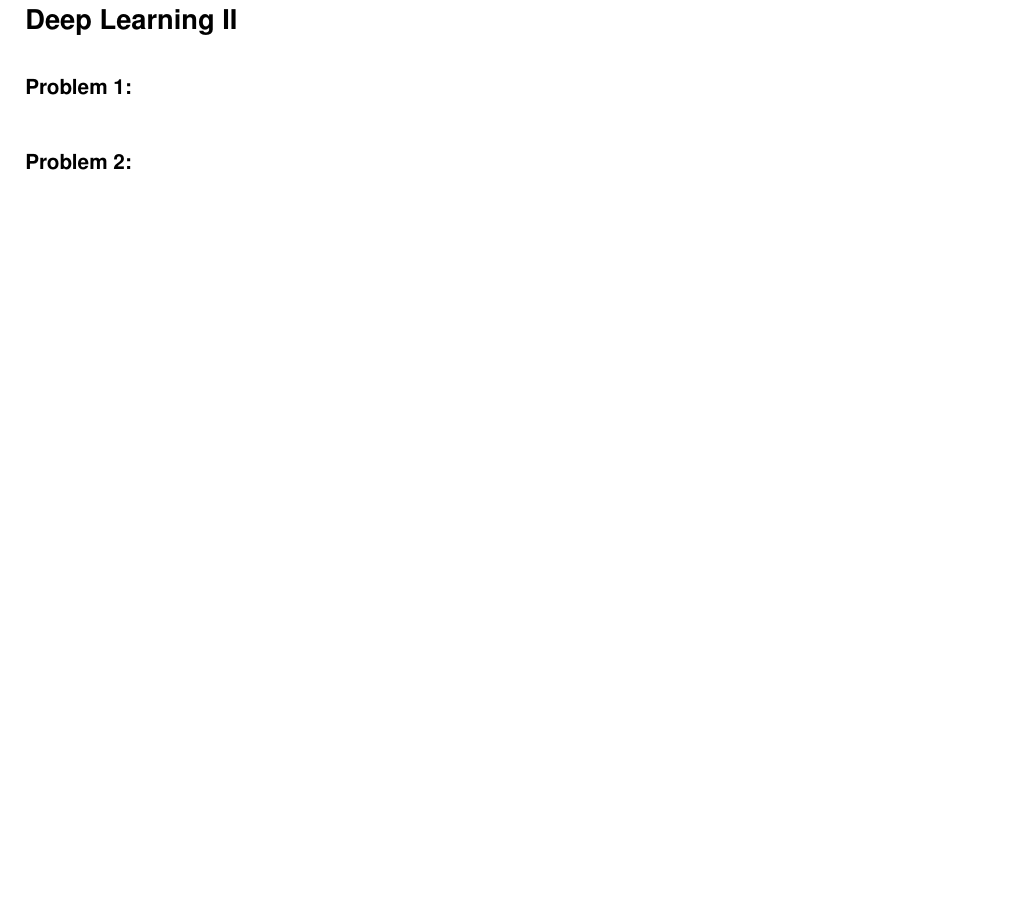
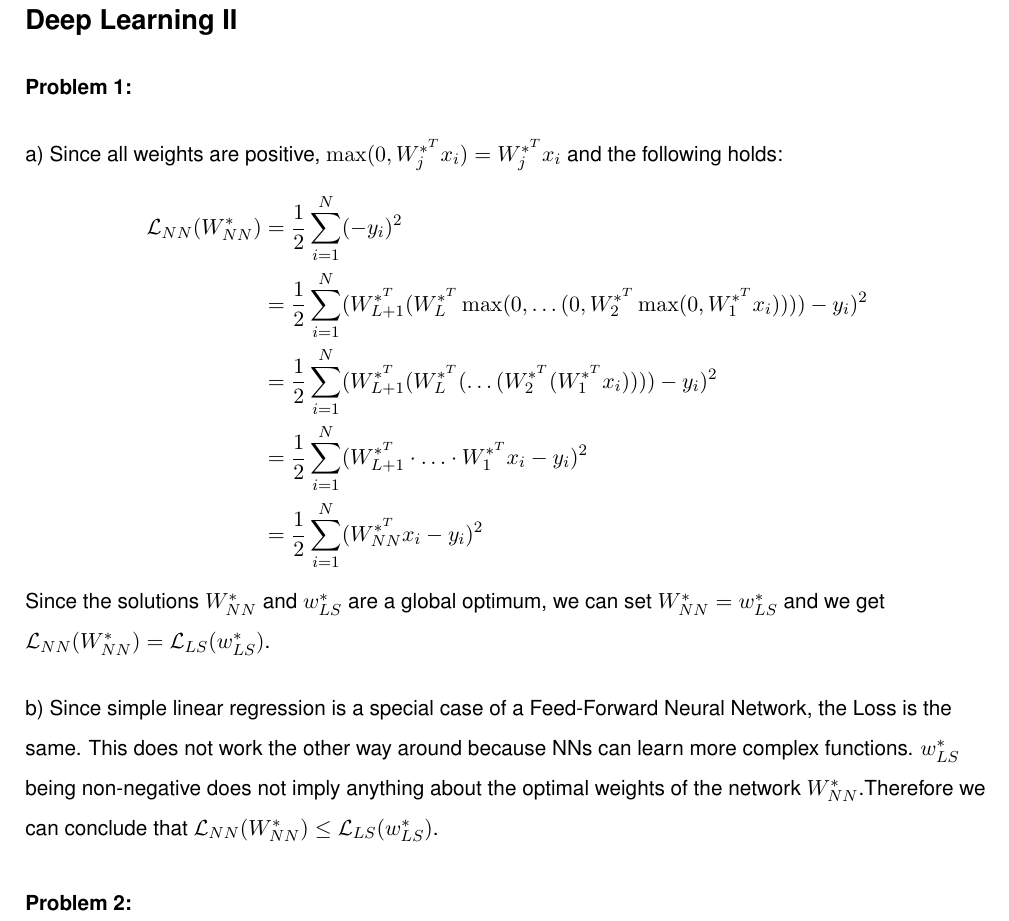
Before and after one commit to MarcelBruckner-TUMProjects/Machine-Learning, a LaTeX problem sheet (exercise_10/exercise.tex): part of page 2 of 3, cut so that both start at the same text, the shorter picture padded with empty space. Compiled offline with pdfLaTeX.

Commit message:
Add solution to problem 1

```diff
--- a/exercise_10/exercise.tex
+++ b/exercise_10/exercise.tex
@@ -28,10 +28,26 @@
 %
 \Problem{1}
 %
+\begin{flushleft}
+a) Since all weights are positive, $\max(0, W_j^{*^T} x_i) = W_j^{*^T}x_i$ and the following holds:
+\begin{align*}
+	\mathcal{L}_{NN}(W^*_{NN}) &= \frac{1}{2} \sum_{i=1}^N ( - y_i)^2 \\
+	&= \frac{1}{2} \sum_{i=1}^N (  W_{L+1}^{*^T} (W_L^{*^T} \max(0, \ldots(0, W_2^{*^T}\max(0, W_1^{*^T} x_i)))) - y_i)^2 \\
+	&= \frac{1}{2} \sum_{i=1}^N (  W_{L+1}^{*^T} (W_L^{*^T}(\ldots ( W_2^{*^T}( W_1^{*^T} x_i)))) - y_i)^2 \\
+	&= \frac{1}{2} \sum_{i=1}^N (  W_{L+1}^{*^T} \cdot \ldots \cdot  W_1^{*^T} x_i - y_i)^2 \\
+	&= \frac{1}{2} \sum_{i=1}^N (  W_{NN}^{*^T} x_i - y_i)^2
+\end{align*}
+Since the solutions $W^*_{NN}$ and $w^*_{LS}$ are a global optimum, we can set $W_{NN}^* = w_{LS}^*$ and we get $\mathcal{L}_{NN}(W^*_{NN}) = \mathcal{L}_{LS}(w^*_{LS})$.
+\end{flushleft}
+
+\begin{flushleft}
+b) Since simple linear regression is a special case of a Feed-Forward Neural Network, the Loss is the same. This does not work the other way around because NNs can learn more complex functions. $w^*_{LS}$ being non-negative does not imply anything about the optimal weights of the network $W^*_{NN}$.Therefore we can conclude that  $\mathcal{L}_{NN}(W^*_{NN}) \leq \mathcal{L}_{LS}(w^*_{LS})$.
+\end{flushleft}
 %
 %
 \Problem{2}
 %
+% include pdf
 %
 %
 
```
Also changed, not shown: exercise_10/exercise.pdf.
